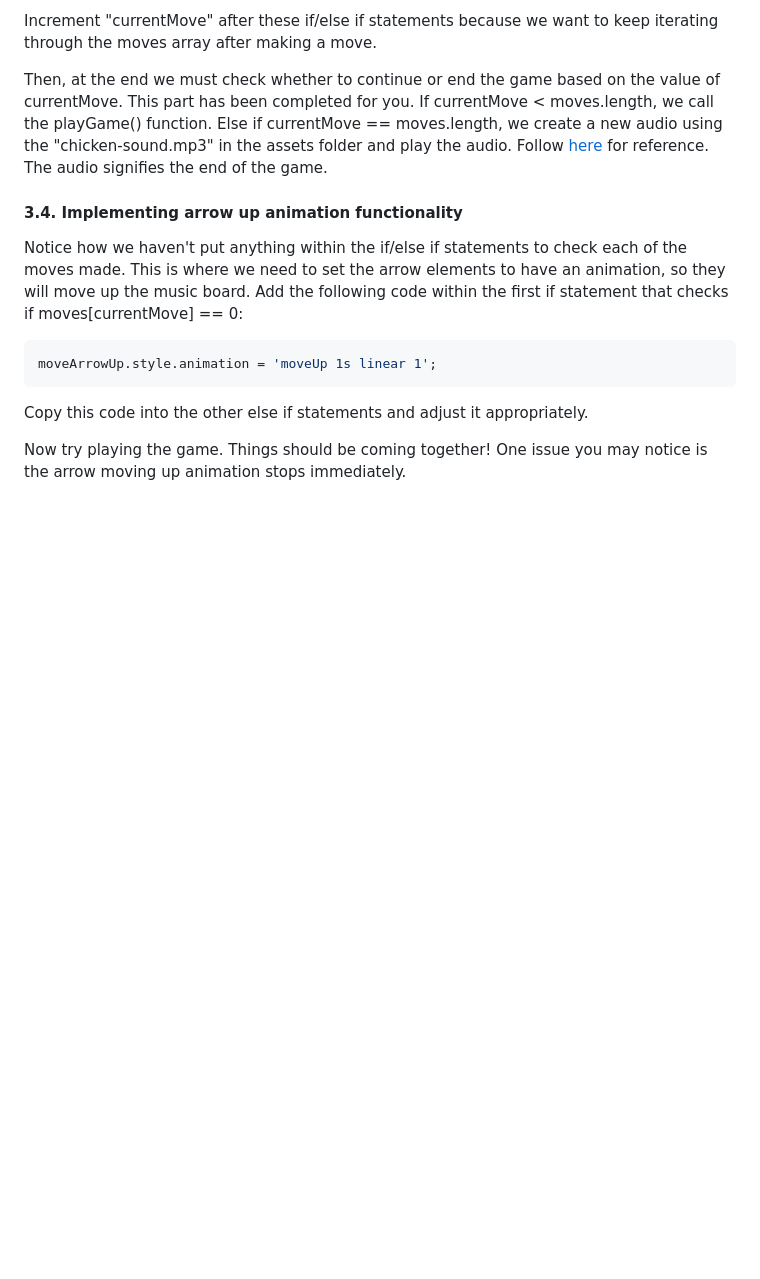
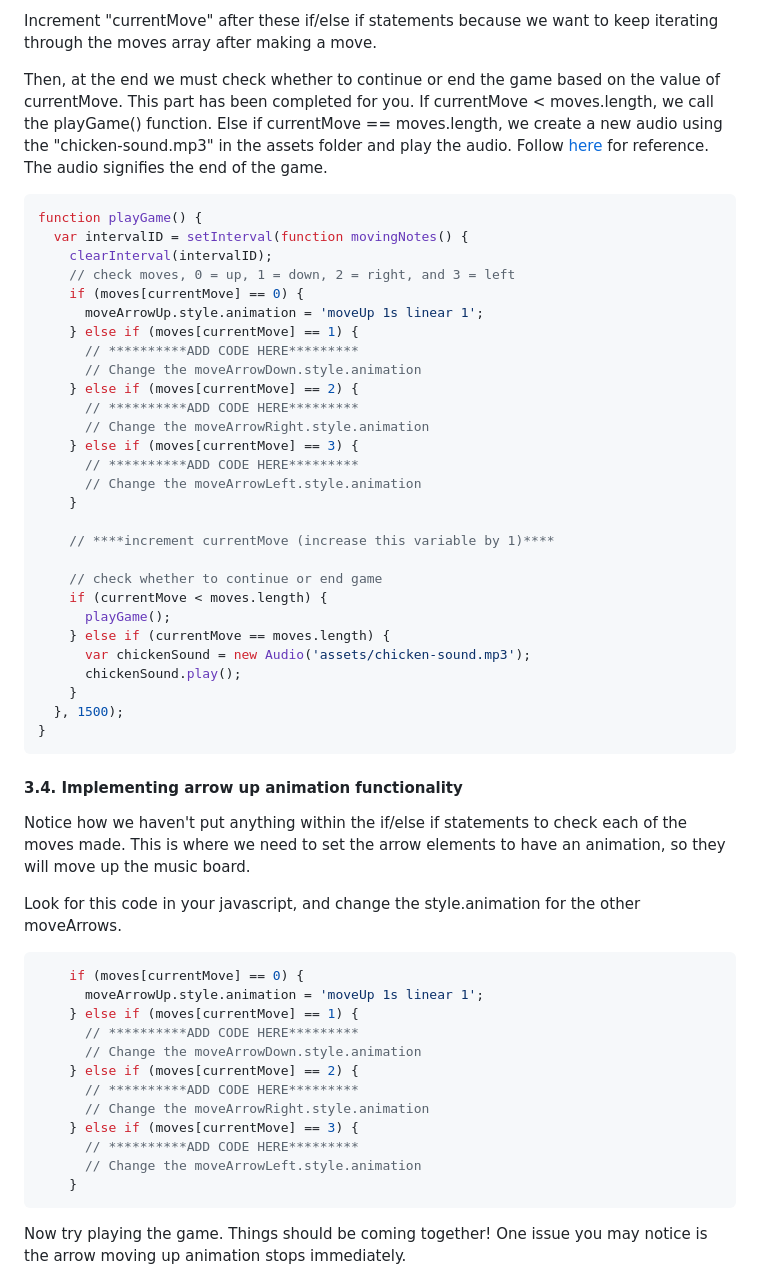
Before and after one commit to ICSpark-Projects/Chick-Dance-Revolution-Easy, a Markdown page: README.md, the part around one of its changes. Drawn GitHub-style; blank space fills up the shorter version.

````diff
--- a/README.md
+++ b/README.md
@@ -144,16 +215,57 @@ Increment "currentMove" after these if/else if statements because we want to kee
 Then, at the end we must check whether to continue or end the game based on the value of currentMove. This part has been completed for you.
 If currentMove < moves.length, we call the playGame() function. Else if currentMove == moves.length, we create a new audio using the "chicken-sound.mp3" in the assets folder and play the audio. Follow [here](https://stackoverflow.com/questions/9419263/how-to-play-audio) for reference. The audio signifies the end of the game.
 
+```javascript
+function playGame() {
+  var intervalID = setInterval(function movingNotes() {
+    clearInterval(intervalID);
+    // check moves, 0 = up, 1 = down, 2 = right, and 3 = left
+    if (moves[currentMove] == 0) {
+      moveArrowUp.style.animation = 'moveUp 1s linear 1';
+    } else if (moves[currentMove] == 1) {
+      // **********ADD CODE HERE*********
+      // Change the moveArrowDown.style.animation
+    } else if (moves[currentMove] == 2) {
+      // **********ADD CODE HERE*********
+      // Change the moveArrowRight.style.animation
+    } else if (moves[currentMove] == 3) {
+      // **********ADD CODE HERE*********
+      // Change the moveArrowLeft.style.animation
+    }
+
+    // ****increment currentMove (increase this variable by 1)****
+
+    // check whether to continue or end game
+    if (currentMove < moves.length) {
+      playGame();
+    } else if (currentMove == moves.length) {
+      var chickenSound = new Audio('assets/chicken-sound.mp3');
+      chickenSound.play();
+    }
+  }, 1500);
+}
+```
+
 #### 3.4. Implementing arrow up animation functionality
 
 Notice how we haven't put anything within the if/else if statements to check each of the moves made. This is where we need to set the
-arrow elements to have an animation, so they will move up the music board. Add the following code within the first if statement that checks if moves[currentMove] == 0:
+arrow elements to have an animation, so they will move up the music board.
 
+Look for this code in your javascript, and change the style.animation for the other moveArrows.
 ```javascript
-moveArrowUp.style.animation = 'moveUp 1s linear 1';
+    if (moves[currentMove] == 0) {
+      moveArrowUp.style.animation = 'moveUp 1s linear 1';
+    } else if (moves[currentMove] == 1) {
+      // **********ADD CODE HERE*********
+      // Change the moveArrowDown.style.animation
+    } else if (moves[currentMove] == 2) {
+      // **********ADD CODE HERE*********
+      // Change the moveArrowRight.style.animation
+    } else if (moves[currentMove] == 3) {
+      // **********ADD CODE HERE*********
+      // Change the moveArrowLeft.style.animation
+    }
 ```
-
-Copy this code into the other else if statements and adjust it appropriately.
 
 Now try playing the game. Things should be coming together! One issue you may notice is the arrow moving up animation stops immediately.
 
````
Also changed, not shown: other parts of README.md (+92 -21 lines).
